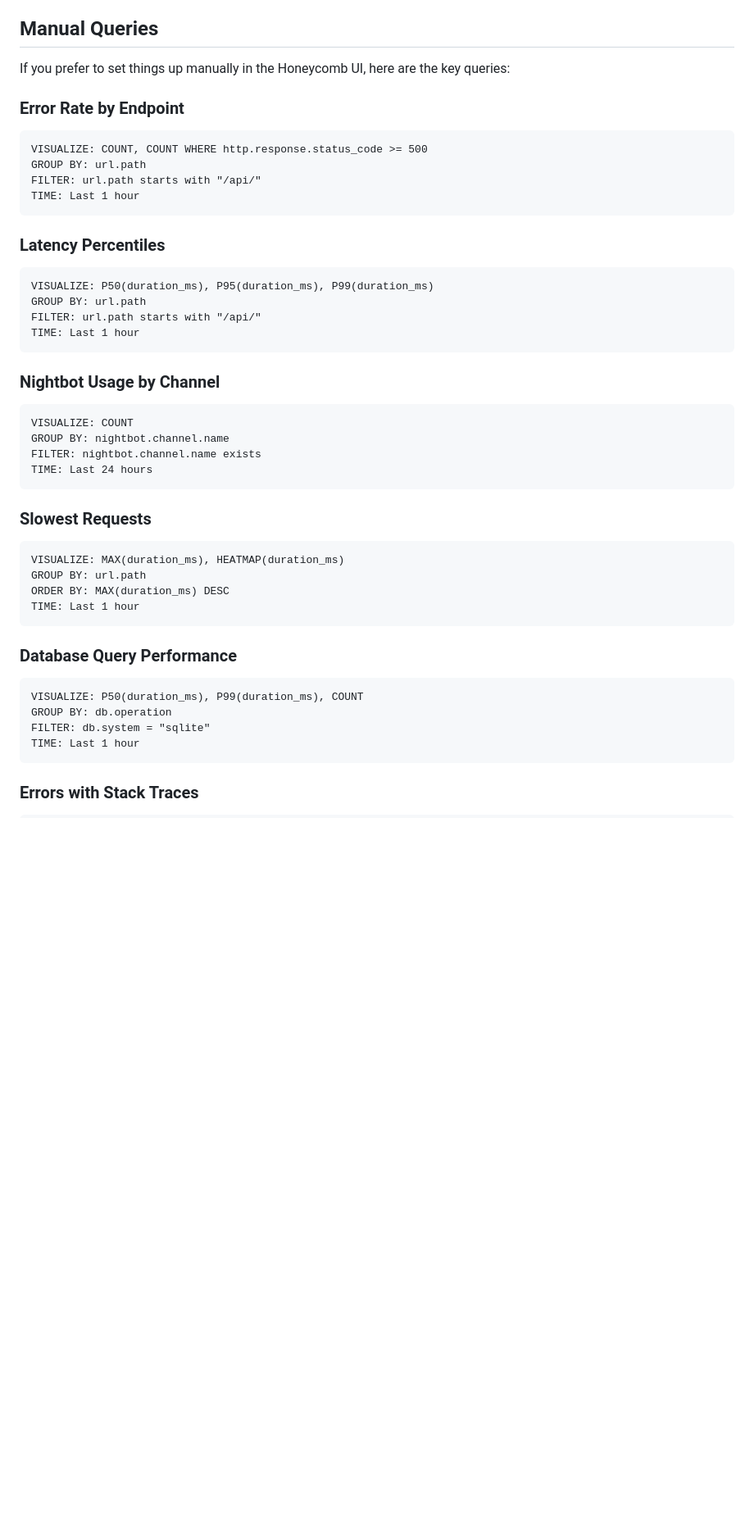
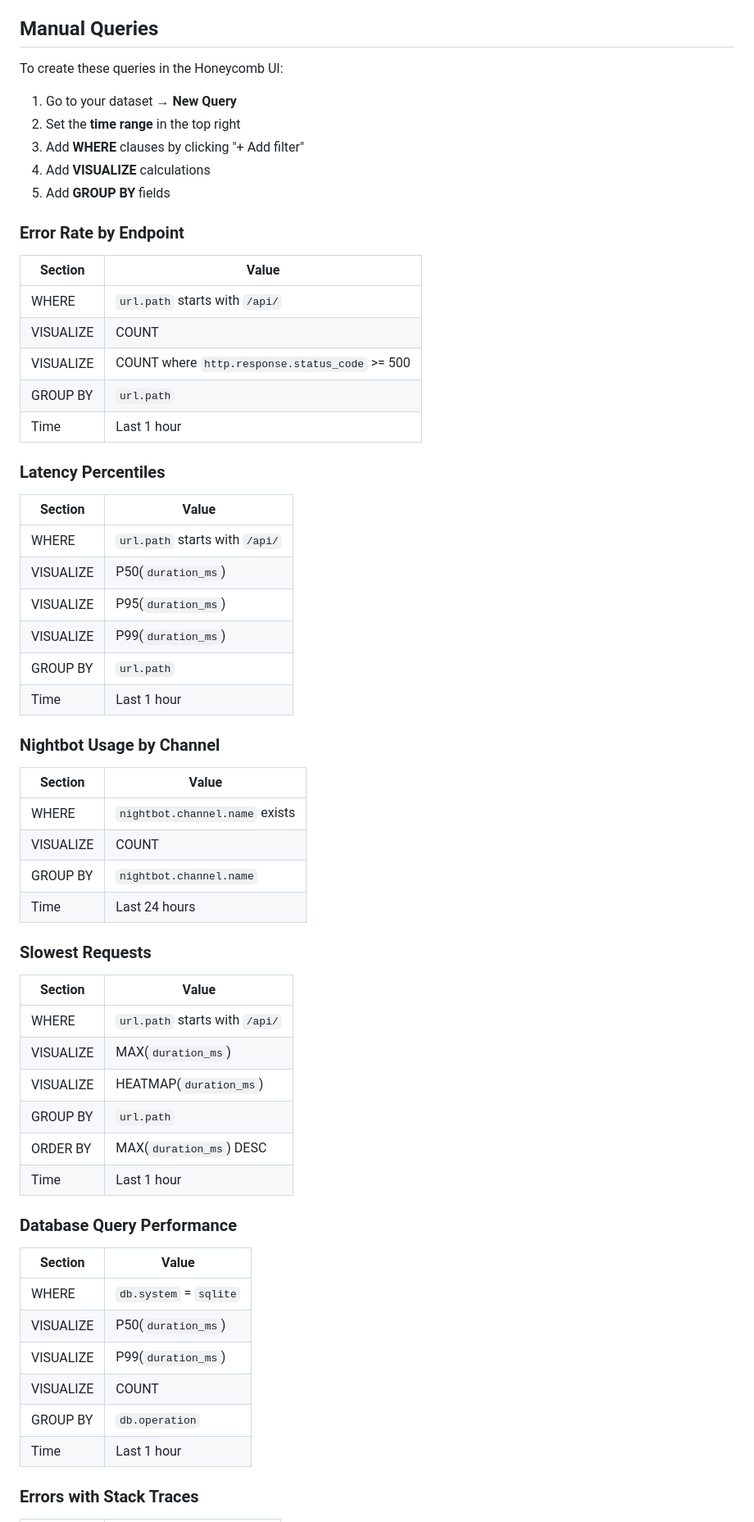
Before and after one commit to webframp/quoteqt, a Markdown page: docs/honeycomb-queries.md, the part around one of its changes. Shown at 82% size. Drawn GitHub-style; blank space fills up the shorter version.

Commit message:
Clarify Honeycomb query docs with table format matching UI

````diff
--- a/docs/honeycomb-queries.md
+++ b/docs/honeycomb-queries.md
@@ -31,52 +31,65 @@ This creates:
 
 ## Manual Queries
 
-If you prefer to set things up manually in the Honeycomb UI, here are the key queries:
+To create these queries in the Honeycomb UI:
+
+1. Go to your dataset → **New Query**
+2. Set the **time range** in the top right
+3. Add **WHERE** clauses by clicking "+ Add filter"
+4. Add **VISUALIZE** calculations
+5. Add **GROUP BY** fields
 
 ### Error Rate by Endpoint
 
-```
-VISUALIZE: COUNT, COUNT WHERE http.response.status_code >= 500
-GROUP BY: url.path
-FILTER: url.path starts with "/api/"
-TIME: Last 1 hour
-```
+| Section | Value |
+|---------|-------|
+| WHERE | `url.path` starts with `/api/` |
+| VISUALIZE | COUNT |
+| VISUALIZE | COUNT where `http.response.status_code` >= 500 |
+| GROUP BY | `url.path` |
+| Time | Last 1 hour |
 
 ### Latency Percentiles
 
-```
-VISUALIZE: P50(duration_ms), P95(duration_ms), P99(duration_ms)
-GROUP BY: url.path
-FILTER: url.path starts with "/api/"
-TIME: Last 1 hour
-```
+| Section | Value |
+|---------|-------|
+| WHERE | `url.path` starts with `/api/` |
+| VISUALIZE | P50(`duration_ms`) |
+| VISUALIZE | P95(`duration_ms`) |
+| VISUALIZE | P99(`duration_ms`) |
+| GROUP BY | `url.path` |
+| Time | Last 1 hour |
 
 ### Nightbot Usage by Channel
 
-```
-VISUALIZE: COUNT
-GROUP BY: nightbot.channel.name
-FILTER: nightbot.channel.name exists
-TIME: Last 24 hours
-```
+| Section | Value |
+|---------|-------|
+| WHERE | `nightbot.channel.name` exists |
+| VISUALIZE | COUNT |
+| GROUP BY | `nightbot.channel.name` |
+| Time | Last 24 hours |
 
 ### Slowest Requests
 
-```
-VISUALIZE: MAX(duration_ms), HEATMAP(duration_ms)
-GROUP BY: url.path
-ORDER BY: MAX(duration_ms) DESC
-TIME: Last 1 hour
-```
+| Section | Value |
+|---------|-------|
+| WHERE | `url.path` starts with `/api/` |
+| VISUALIZE | MAX(`duration_ms`) |
+| VISUALIZE | HEATMAP(`duration_ms`) |
+| GROUP BY | `url.path` |
+| ORDER BY | MAX(`duration_ms`) DESC |
+| Time | Last 1 hour |
 
 ### Database Query Performance
 
-```
-VISUALIZE: P50(duration_ms), P99(duration_ms), COUNT
-GROUP BY: db.operation
-FILTER: db.system = "sqlite"
-TIME: Last 1 hour
-```
+| Section | Value |
+|---------|-------|
+| WHERE | `db.system` = `sqlite` |
+| VISUALIZE | P50(`duration_ms`) |
+| VISUALIZE | P99(`duration_ms`) |
+| VISUALIZE | COUNT |
+| GROUP BY | `db.operation` |
+| Time | Last 1 hour |
 
 ### Errors with Stack Traces
 
````
Also changed, not shown: other parts of docs/honeycomb-queries.md (+7 -6 lines).
